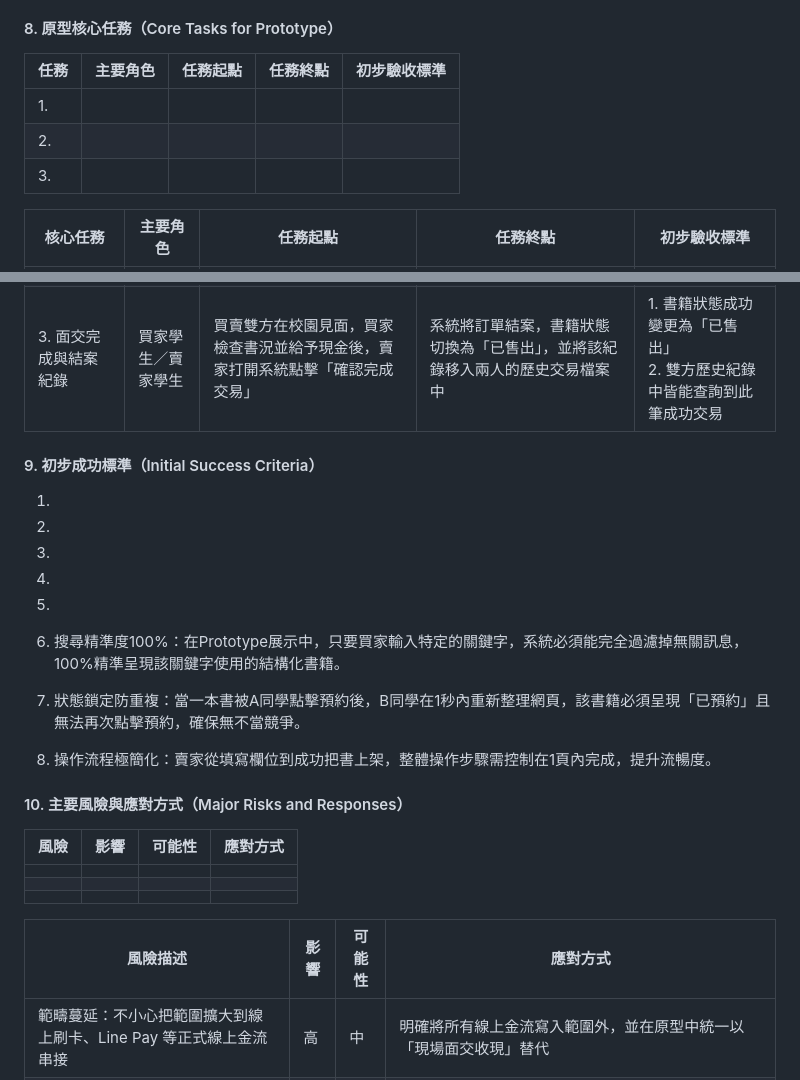
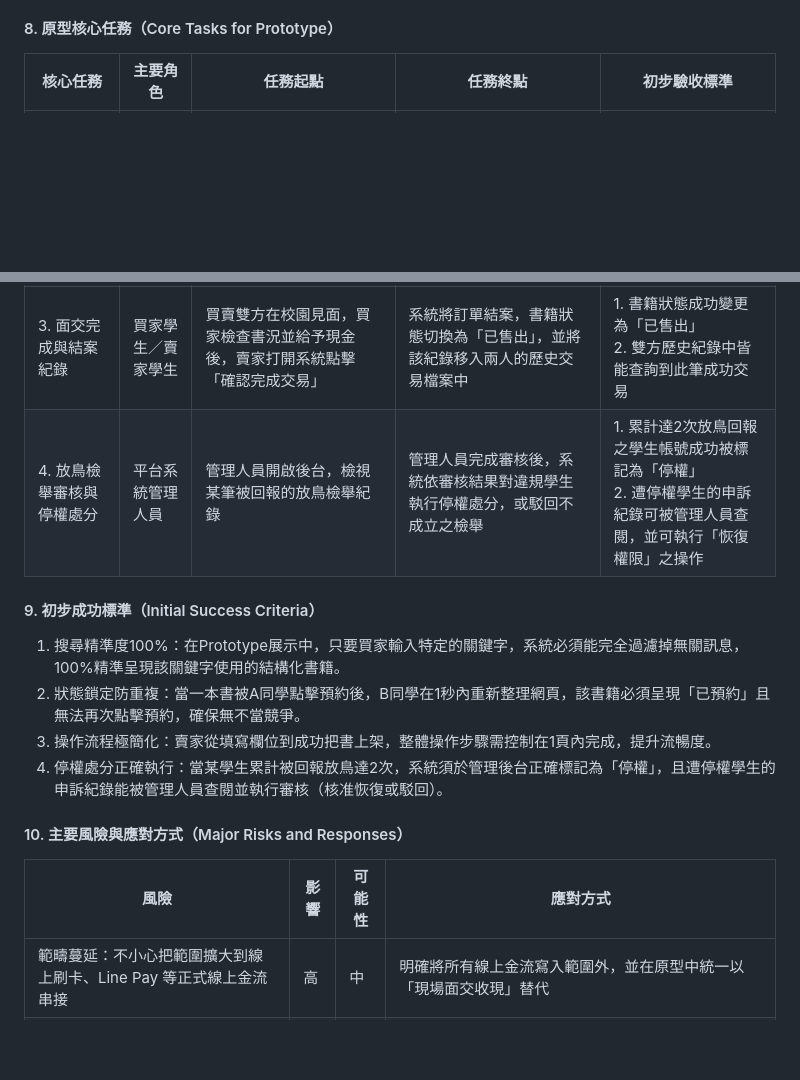
Before and after one commit to wwwwwhite0501/TKU_114-3_SAD_Group04, a Markdown page: 0708/0708專案章程v2.md, 2 parts joined by grey strips. Rendered like a GitHub page; blank space fills up the shorter version.

```diff
--- a/0708/0708專案章程v2.md
+++ b/0708/0708專案章程v2.md
@@ -86,51 +86,23 @@
 
 #### 8. 原型核心任務（Core Tasks for Prototype）
 
-| 任務 | 主要角色 | 任務起點 | 任務終點 | 初步驗收標準 |
-|---|---|---|---|---|
-| 1. |  |  |  |  |
-| 2. |  |  |  |  |
-| 3. |  |  |  |  |
-
-
-
-
-
-
 | 核心任務 | 主要角色 | 任務起點 | 任務終點 | 初步驗收標準 |
 | -------- | -------- | -------- | -------- | ------------ |
 | 1. 賣家結構化刊登與買家精準搜尋 | 買家學生／賣家學生 | 賣家填寫標準欄位與上傳照片並送出上架 | 買家透過關鍵字進行查詢，並成功查詢到相關資訊 | 1. 書籍成功上架且狀態為「上架中」<br>2. 搜尋功能成功篩選，並正確列出符合條件之項目 |
 | 2. 面交邀約流程與鎖定書籍狀態 | 買家學生 | 買家看到需要的教科書，點擊「預約購買」，並選擇期望的面交地點 | 系統成功建立媒合訂單，且該書籍在首頁的狀態自動變為「已預約」，防止其他人重複預約 | 1. 產生一筆內含面交資訊的媒合紀錄<br>2. 該書籍在平台上暫時隱藏或顯示為不可點選 |
 | 3. 面交完成與結案紀錄 | 買家學生／賣家學生 | 買賣雙方在校園見面，買家檢查書況並給予現金後，賣家打開系統點擊「確認完成交易」 | 系統將訂單結案，書籍狀態切換為「已售出」，並將該紀錄移入兩人的歷史交易檔案中 | 1. 書籍狀態成功變更為「已售出」<br>2. 雙方歷史紀錄中皆能查詢到此筆成功交易 |
-
-
+| 4. 放鳥檢舉審核與停權處分 | 平台系統管理人員 | 管理人員開啟後台，檢視某筆被回報的放鳥檢舉紀錄 | 管理人員完成審核後，系統依審核結果對違規學生執行停權處分，或駁回不成立之檢舉 | 1. 累計達2次放鳥回報之學生帳號成功被標記為「停權」<br>2. 遭停權學生的申訴紀錄可被管理人員查閱，並可執行「恢復權限」之操作 |
 
 #### 9. 初步成功標準（Initial Success Criteria）
-
-1.
-2.
-3.
-4.
-5.
-
-
 
 1. 搜尋精準度100%：在Prototype展示中，只要買家輸入特定的關鍵字，系統必須能完全過濾掉無關訊息，100%精準呈現該關鍵字使用的結構化書籍。
 2. 狀態鎖定防重複：當一本書被A同學點擊預約後，B同學在1秒內重新整理網頁，該書籍必須呈現「已預約」且無法再次點擊預約，確保無不當競爭。
 3. 操作流程極簡化：賣家從填寫欄位到成功把書上架，整體操作步驟需控制在1頁內完成，提升流暢度。
+4. 停權處分正確執行：當某學生累計被回報放鳥達2次，系統須於管理後台正確標記為「停權」，且遭停權學生的申訴紀錄能被管理人員查閱並執行審核（核准恢復或駁回）。
 
 #### 10. 主要風險與應對方式（Major Risks and Responses）
 
 | 風險 | 影響 | 可能性 | 應對方式 |
-|---|---|---|---|
-|  |  |  |  |
-|  |  |  |  |
-|  |  |  |  |
-
-
-
-
- 風險描述 | 影響 | 可能性 | 應對方式 |
 | -------- | ----- | -------- | -------- |
 | 範疇蔓延：不小心把範圍擴大到線上刷卡、Line Pay 等正式線上金流串接 | 高 | 中 | 明確將所有線上金流寫入範圍外，並在原型中統一以「現場面交收現」替代 |
 | 書籍規格欄位過於複雜：為求完美而加入過多書籍欄位（EX：印刷廠、出版商、頁數），導致賣家嫌麻煩拒絕使用 | 中 | 高 | 精簡核心結構化欄位 |
```
Also changed, not shown: other parts of 0708/0708專案章程v2.md (+18 -42 lines), 0707/0707.md (+2 -2 lines).
